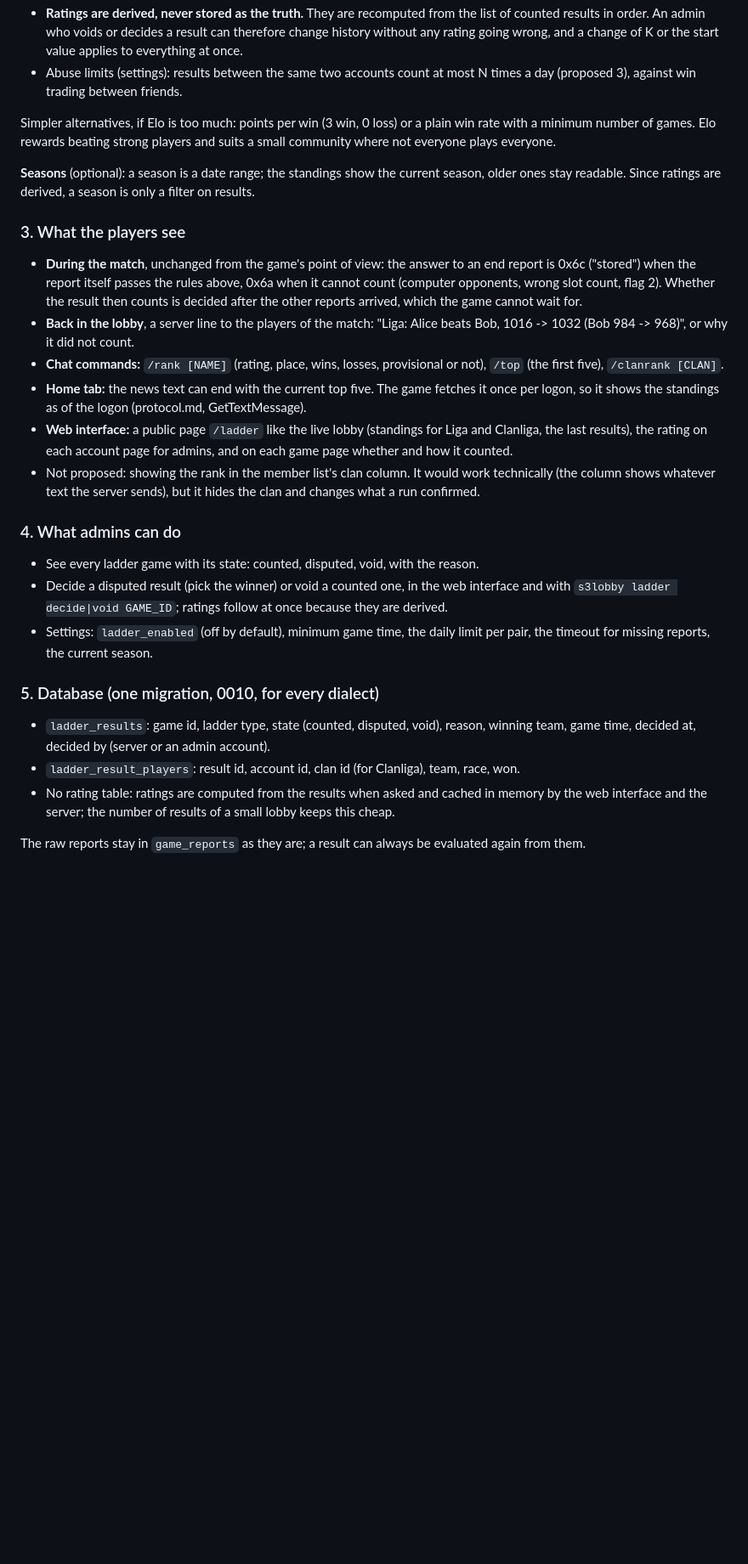
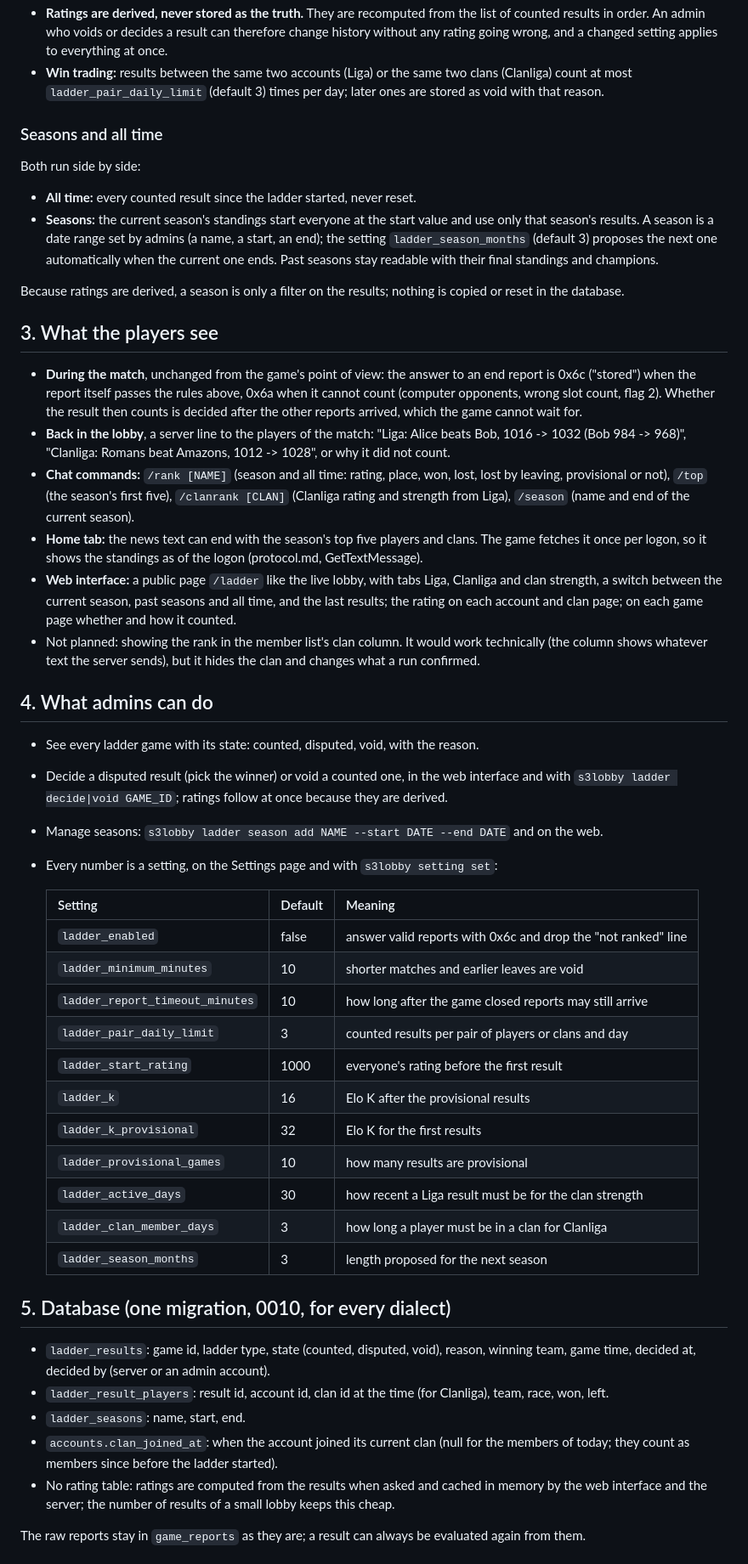
Before and after one commit to DaRealHansForSure/s3lobby, a Markdown page: docs/ladder.md, the part around one of its changes. Shown at 85% size. Drawn GitHub-style; blank space fills up the shorter version.

```diff
--- a/docs/ladder.md
+++ b/docs/ladder.md
@@ -78,48 +121,75 @@ player's report. A player can still lie about the outcome; rule 5 then turns the
 - **Ratings are derived, never stored as the truth.** They are recomputed from the list of counted
   results in order. An admin who voids or decides a result can therefore change history without
-  any rating going wrong, and a change of K or the start value applies to everything at once.
-- Abuse limits (settings): results between the same two accounts count at most N times a day
-  (proposed 3), against win trading between friends.
+  any rating going wrong, and a changed setting applies to everything at once.
+- **Win trading:** results between the same two accounts (Liga) or the same two clans (Clanliga)
+  count at most `ladder_pair_daily_limit` (default 3) times per day; later ones are stored as void
+  with that reason.
 
-Simpler alternatives, if Elo is too much: points per win (3 win, 0 loss) or a plain win rate with
-a minimum number of games. Elo rewards beating strong players and suits a small community where
-not everyone plays everyone.
+### Seasons and all time
 
-**Seasons** (optional): a season is a date range; the standings show the current season, older
-ones stay readable. Since ratings are derived, a season is only a filter on results.
+Both run side by side:
 
-### 3. What the players see
+- **All time:** every counted result since the ladder started, never reset.
+- **Seasons:** the current season's standings start everyone at the start value and use only that
+  season's results. A season is a date range set by admins (a name, a start, an end); the setting
+  `ladder_season_months` (default 3) proposes the next one automatically when the current one ends.
+  Past seasons stay readable with their final standings and champions.
+
+Because ratings are derived, a season is only a filter on the results; nothing is copied or reset
+in the database.
+
+## 3. What the players see
 
 - **During the match**, unchanged from the game's point of view: the answer to an end report is
   0x6c ("stored") when the report itself passes the rules above, 0x6a when it cannot count
   (computer opponents, wrong slot count, flag 2). Whether the result then counts is decided after
   the other reports arrived, which the game cannot wait for.
 - **Back in the lobby**, a server line to the players of the match: "Liga: Alice beats Bob, 1016 ->
-  1032 (Bob 984 -> 968)", or why it did not count.
-- **Chat commands:** `/rank [NAME]` (rating, place, wins, losses, provisional or not), `/top`
-  (the first five), `/clanrank [CLAN]`.
-- **Home tab:** the news text can end with the current top five. The game fetches it once per
-  logon, so it shows the standings as of the logon (protocol.md, GetTextMessage).
-- **Web interface:** a public page `/ladder` like the live lobby (standings for Liga and Clanliga,
-  the last results), the rating on each account page for admins, and on each game page whether and
-  how it counted.
-- Not proposed: showing the rank in the member list's clan column. It would work technically (the
+  1032 (Bob 984 -> 968)", "Clanliga: Romans beat Amazons, 1012 -> 1028", or why it did not count.
+- **Chat commands:** `/rank [NAME]` (season and all time: rating, place, won, lost, lost by
+  leaving, provisional or not), `/top` (the season's first five), `/clanrank [CLAN]` (Clanliga
+  rating and strength from Liga), `/season` (name and end of the current season).
+- **Home tab:** the news text can end with the season's top five players and clans. The game
+  fetches it once per logon, so it shows the standings as of the logon (protocol.md,
+  GetTextMessage).
+- **Web interface:** a public page `/ladder` like the live lobby, with tabs Liga, Clanliga and
+  clan strength, a switch between the current season, past seasons and all time, and the last
+  results; the rating on each account and clan page; on each game page whether and how it counted.
+- Not planned: showing the rank in the member list's clan column. It would work technically (the
   column shows whatever text the server sends), but it hides the clan and changes what a run
   confirmed.
 
-### 4. What admins can do
+## 4. What admins can do
 
 - See every ladder game with its state: counted, disputed, void, with the reason.
 - Decide a disputed result (pick the winner) or void a counted one, in the web interface and with
   `s3lobby ladder decide|void GAME_ID`; ratings follow at once because they are derived.
-- Settings: `ladder_enabled` (off by default), minimum game time, the daily limit per pair, the
-  timeout for missing reports, the current season.
+- Manage seasons: `s3lobby ladder season add NAME --start DATE --end DATE` and on the web.
+- Every number is a setting, on the Settings page and with `s3lobby setting set`:
 
-### 5. Database (one migration, 0010, for every dialect)
+  | Setting | Default | Meaning |
+  |---|---|---|
+  | `ladder_enabled` | false | answer valid reports with 0x6c and drop the "not ranked" line |
+  | `ladder_minimum_minutes` | 10 | shorter matches and earlier leaves are void |
+  | `ladder_report_timeout_minutes` | 10 | how long after the game closed reports may still arrive |
+  | `ladder_pair_daily_limit` | 3 | counted results per pair of players or clans and day |
+  | `ladder_start_rating` | 1000 | everyone's rating before the first result |
+  | `ladder_k` | 16 | Elo K after the provisional results |
+  | `ladder_k_provisional` | 32 | Elo K for the first results |
+  | `ladder_provisional_games` | 10 | how many results are provisional |
+  | `ladder_active_days` | 30 | how recent a Liga result must be for the clan strength |
+  | `ladder_clan_member_days` | 3 | how long a player must be in a clan for Clanliga |
+  | `ladder_season_months` | 3 | length proposed for the next season |
+
+## 5. Database (one migration, 0010, for every dialect)
 
 - `ladder_results`: game id, ladder type, state (counted, disputed, void), reason, winning team,
   game time, decided at, decided by (server or an admin account).
-- `ladder_result_players`: result id, account id, clan id (for Clanliga), team, race, won.
+- `ladder_result_players`: result id, account id, clan id at the time (for Clanliga), team, race,
+  won, left.
+- `ladder_seasons`: name, start, end.
+- `accounts.clan_joined_at`: when the account joined its current clan (null for the members of
+  today; they count as members since before the ladder started).
 - No rating table: ratings are computed from the results when asked and cached in memory by the
   web interface and the server; the number of results of a small lobby keeps this cheap.
 
```
Also changed, not shown: other parts of docs/ladder.md (+83 -40 lines).
